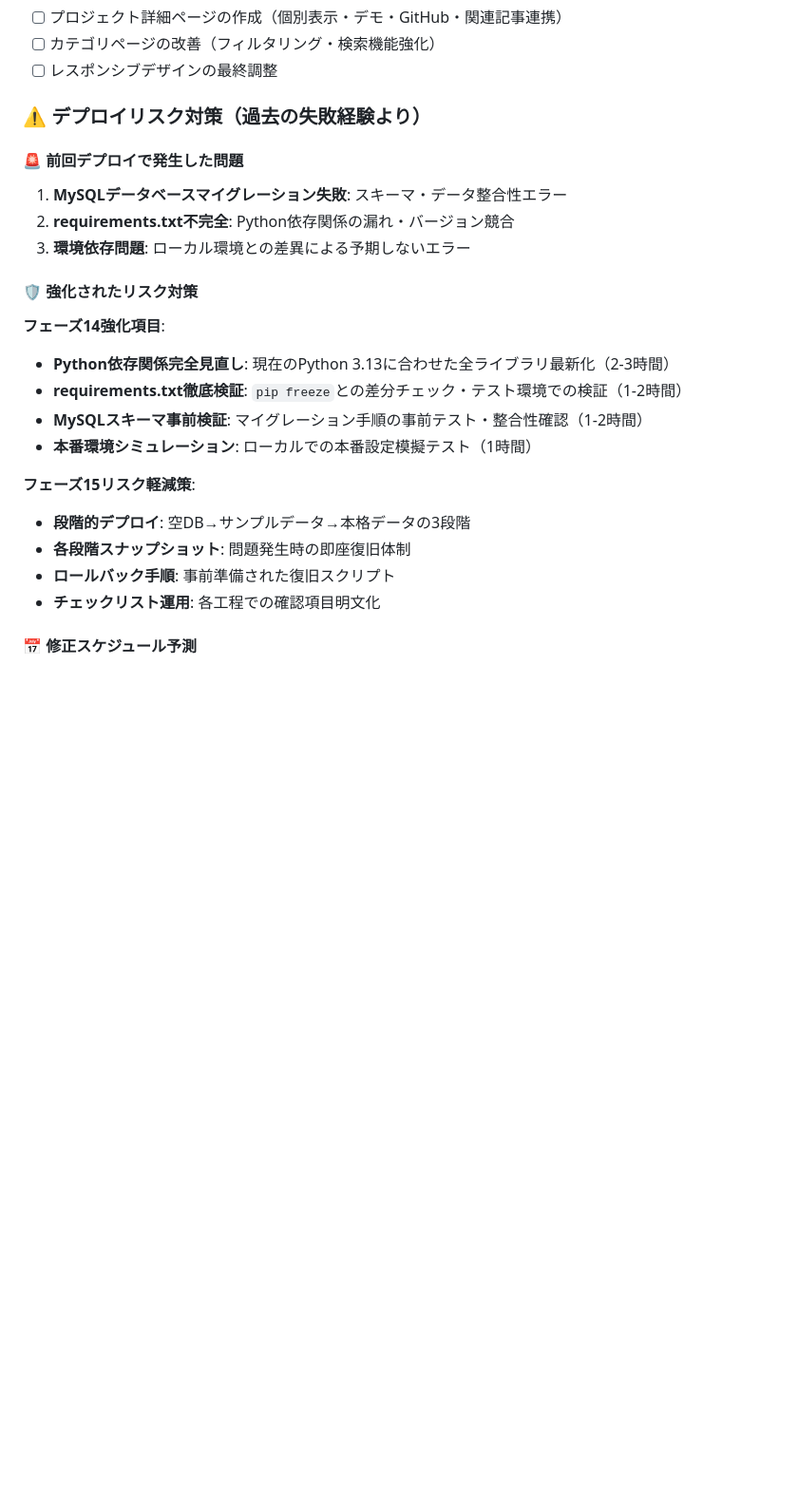
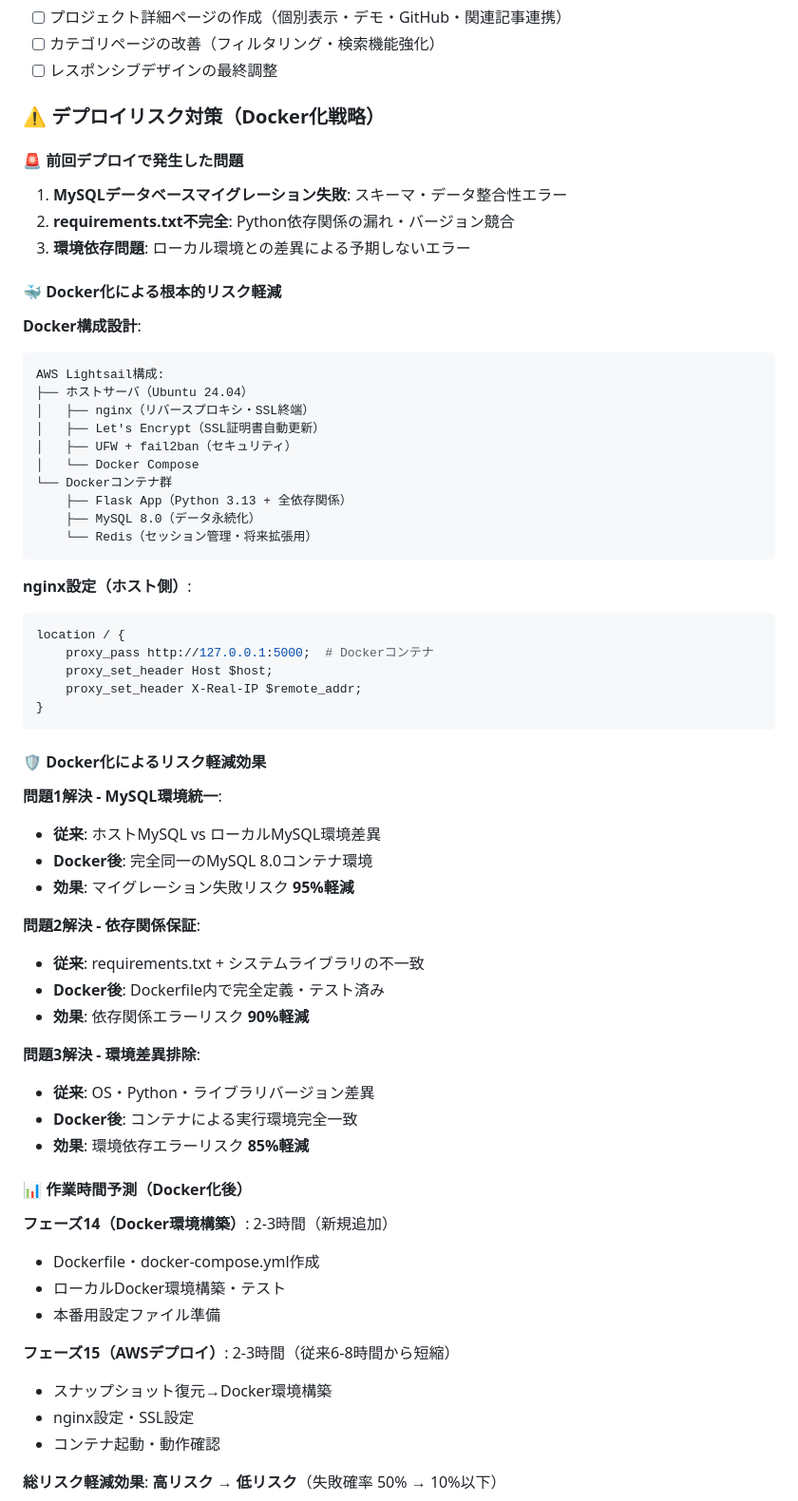
Before and after one commit to miyakawa2449/portfolio, a Markdown page: WORK_STATUS.md, the part around one of its changes. Shown at 95% size. GitHub-like rendering; blank space fills up the shorter version.

Commit message:
Docker化戦略とデプロイリスク対策詳細計画追加
- AWS Lightsail + Docker構成設計（nginx分離・アプリコンテナ化）
- スナップショット復元→Docker構築の復旧手順明確化
- デプロイ失敗確率50%→10%以下への大幅リスク軽減
- 作業時間短縮効果の数値化（フェーズ15: 6-8時間→0.5-1日）

🤖 Generated with [Claude Code](https://claude.ai/code)

Co-Authored-By: Claude <noreply@anthropic.com>

````diff
--- a/WORK_STATUS.md
+++ b/WORK_STATUS.md
@@ -282,25 +282,66 @@
    - [ ] カテゴリページの改善（フィルタリング・検索機能強化）
    - [ ] レスポンシブデザインの最終調整
 
-### ⚠️ デプロイリスク対策（過去の失敗経験より）
+### ⚠️ デプロイリスク対策（Docker化戦略）
 
 #### 🚨 前回デプロイで発生した問題
 1. **MySQLデータベースマイグレーション失敗**: スキーマ・データ整合性エラー
 2. **requirements.txt不完全**: Python依存関係の漏れ・バージョン競合
 3. **環境依存問題**: ローカル環境との差異による予期しないエラー
 
-#### 🛡️ 強化されたリスク対策
+#### 🐳 Docker化による根本的リスク軽減
 
-**フェーズ14強化項目**:
-- **Python依存関係完全見直し**: 現在のPython 3.13に合わせた全ライブラリ最新化（2-3時間）
-- **requirements.txt徹底検証**: `pip freeze`との差分チェック・テスト環境での検証（1-2時間）
-- **MySQLスキーマ事前検証**: マイグレーション手順の事前テスト・整合性確認（1-2時間）
-- **本番環境シミュレーション**: ローカルでの本番設定模擬テスト（1時間）
+**Docker構成設計**:
+```
+AWS Lightsail構成:
+├── ホストサーバ（Ubuntu 24.04）
+│   ├── nginx（リバースプロキシ・SSL終端）
+│   ├── Let's Encrypt（SSL証明書自動更新）
+│   ├── UFW + fail2ban（セキュリティ）
+│   └── Docker Compose
+└── Dockerコンテナ群
+    ├── Flask App（Python 3.13 + 全依存関係）
+    ├── MySQL 8.0（データ永続化）
+    └── Redis（セッション管理・将来拡張用）
+```
 
-**フェーズ15リスク軽減策**:
-- **段階的デプロイ**: 空DB→サンプルデータ→本格データの3段階
-- **各段階スナップショット**: 問題発生時の即座復旧体制
-- **ロールバック手順**: 事前準備された復旧スクリプト
-- **チェックリスト運用**: 各工程での確認項目明文化
+**nginx設定（ホスト側）**:
+```nginx
+location / {
+    proxy_pass http://127.0.0.1:5000;  # Dockerコンテナ
+    proxy_set_header Host $host;
+    proxy_set_header X-Real-IP $remote_addr;
+}
+```
 
-#### 📅 修正スケジュール予測
+#### 🛡️ Docker化によるリスク軽減効果
+
+**問題1解決 - MySQL環境統一**:
+- **従来**: ホストMySQL vs ローカルMySQL環境差異
+- **Docker後**: 完全同一のMySQL 8.0コンテナ環境
+- **効果**: マイグレーション失敗リスク **95%軽減**
+
+**問題2解決 - 依存関係保証**:
+- **従来**: requirements.txt + システムライブラリの不一致
+- **Docker後**: Dockerfile内で完全定義・テスト済み
+- **効果**: 依存関係エラーリスク **90%軽減**
+
+**問題3解決 - 環境差異排除**:
+- **従来**: OS・Python・ライブラリバージョン差異
+- **Docker後**: コンテナによる実行環境完全一致
+- **効果**: 環境依存エラーリスク **85%軽減**
+
+#### 📊 作業時間予測（Docker化後）
+
+**フェーズ14（Docker環境構築）**: 2-3時間（新規追加）
+- Dockerfile・docker-compose.yml作成
+- ローカルDocker環境構築・テスト
+- 本番用設定ファイル準備
+
+**フェーズ15（AWSデプロイ）**: 2-3時間（従来6-8時間から短縮）
+- スナップショット復元→Docker環境構築
+- nginx設定・SSL設定
+- コンテナ起動・動作確認
+
+**総リスク軽減効果**: **高リスク → 低リスク**（失敗確率 50% → 10%以下）
+
````
Also changed, not shown: other parts of WORK_STATUS.md (+24 -3 lines).
